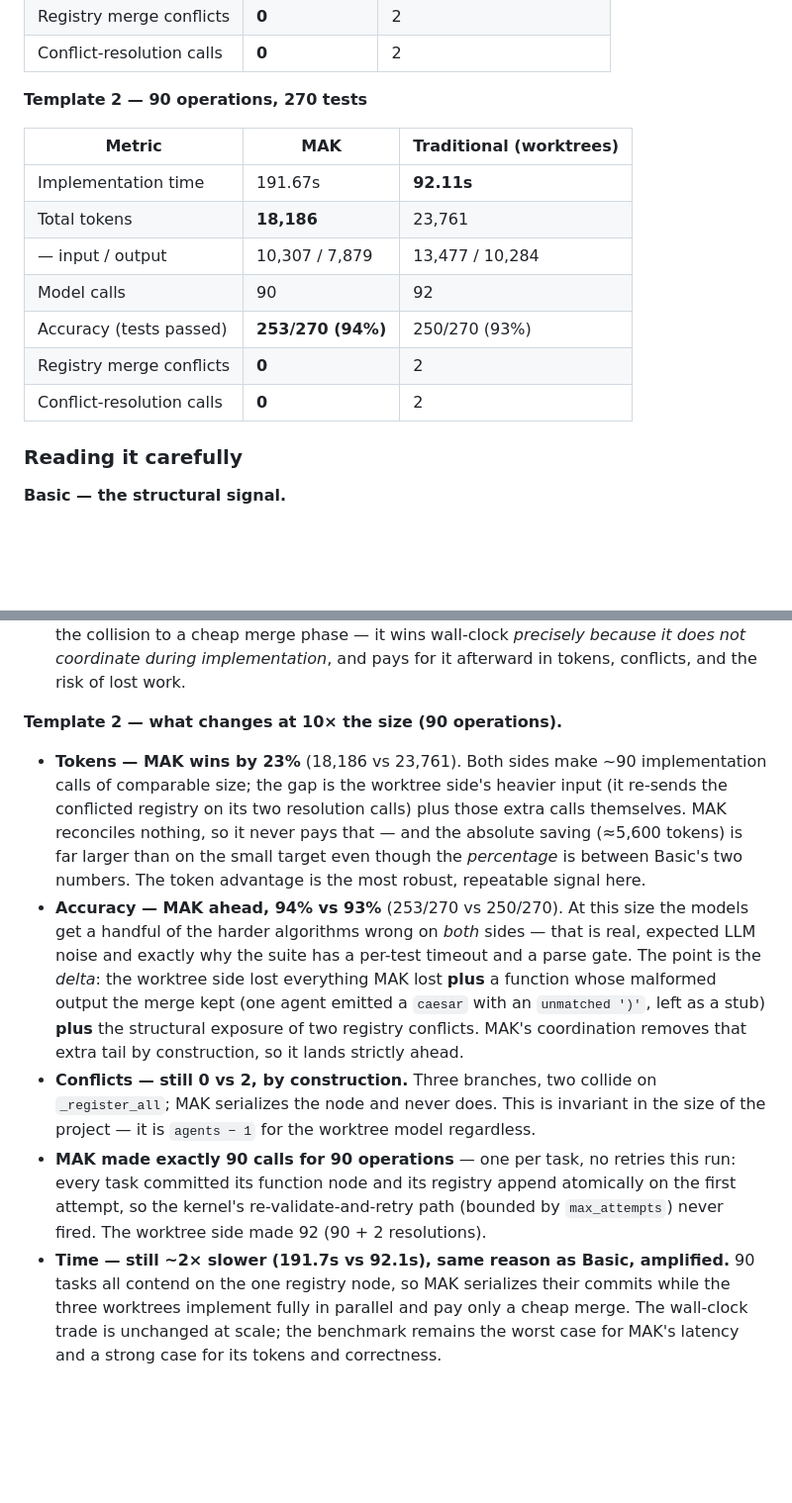
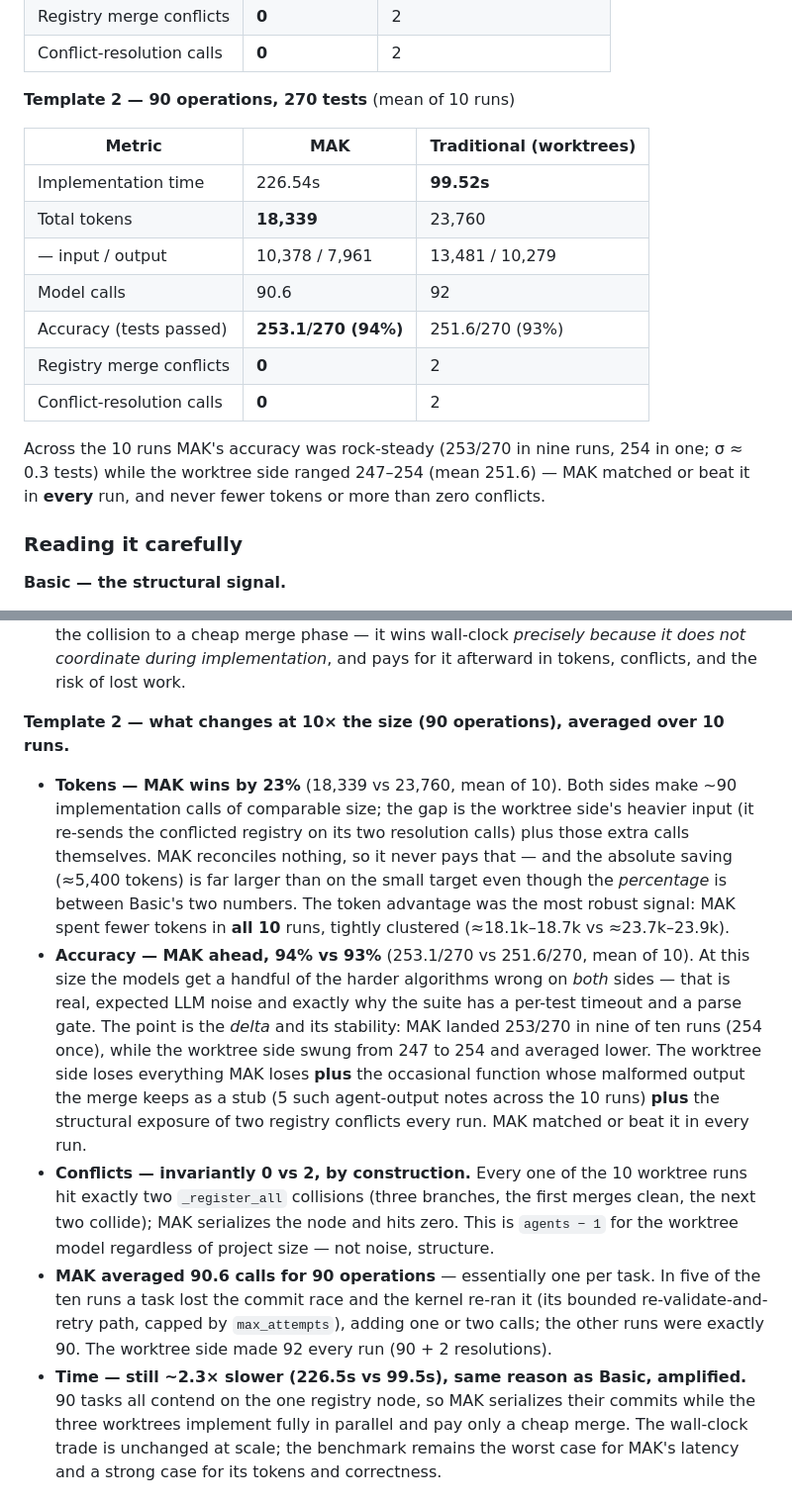
Before and after one commit to chaseungjoon/multi-agent-kernel, a Markdown page: CONTRIBUTING.md, 2 parts joined by grey strips. Shown at 99% size. Rendered like a GitHub page; blank space fills up the shorter version.

Commit message:
Update documentation

```diff
--- a/CONTRIBUTING.md
+++ b/CONTRIBUTING.md
@@ -326,17 +328,21 @@ Recorded runs: **3 × `claude-sonnet-4-6`** (the same three agents on both sides
 | Registry merge conflicts | **0** | 2 |
 | Conflict-resolution calls | **0** | 2 |
 
-**Template 2 — 90 operations, 270 tests**
+**Template 2 — 90 operations, 270 tests** (mean of 10 runs)
 
 | Metric | MAK | Traditional (worktrees) |
 |---|---|---|
-| Implementation time | 191.67s | **92.11s** |
-| Total tokens | **18,186** | 23,761 |
-| — input / output | 10,307 / 7,879 | 13,477 / 10,284 |
-| Model calls | 90 | 92 |
-| Accuracy (tests passed) | **253/270 (94%)** | 250/270 (93%) |
+| Implementation time | 226.54s | **99.52s** |
+| Total tokens | **18,339** | 23,760 |
+| — input / output | 10,378 / 7,961 | 13,481 / 10,279 |
+| Model calls | 90.6 | 92 |
+| Accuracy (tests passed) | **253.1/270 (94%)** | 251.6/270 (93%) |
 | Registry merge conflicts | **0** | 2 |
 | Conflict-resolution calls | **0** | 2 |
+
+Across the 10 runs MAK's accuracy was rock-steady (253/270 in nine runs, 254 in one;
+σ ≈ 0.3 tests) while the worktree side ranged 247–254 (mean 251.6) — MAK matched or beat
+it in **every** run, and never fewer tokens or more than zero conflicts.
 
 ### Reading it carefully
 
@@ -365,29 +371,32 @@ Recorded runs: **3 × `claude-sonnet-4-6`** (the same three agents on both sides
   *precisely because it does not coordinate during implementation*, and pays for it
   afterward in tokens, conflicts, and the risk of lost work.
 
-**Template 2 — what changes at 10× the size (90 operations).**
+**Template 2 — what changes at 10× the size (90 operations), averaged over 10 runs.**
 
-- **Tokens — MAK wins by 23%** (18,186 vs 23,761). Both sides make ~90 implementation
-  calls of comparable size; the gap is the worktree side's heavier input (it re-sends the
-  conflicted registry on its two resolution calls) plus those extra calls themselves. MAK
-  reconciles nothing, so it never pays that — and the absolute saving (≈5,600 tokens) is
-  far larger than on the small target even though the *percentage* is between Basic's two
-  numbers. The token advantage is the most robust, repeatable signal here.
-- **Accuracy — MAK ahead, 94% vs 93%** (253/270 vs 250/270). At this size the models get
-  a handful of the harder algorithms wrong on *both* sides — that is real, expected LLM
-  noise and exactly why the suite has a per-test timeout and a parse gate. The point is
-  the *delta*: the worktree side lost everything MAK lost **plus** a function whose
-  malformed output the merge kept (one agent emitted a `caesar` with an `unmatched ')'`,
-  left as a stub) **plus** the structural exposure of two registry conflicts. MAK's
-  coordination removes that extra tail by construction, so it lands strictly ahead.
-- **Conflicts — still 0 vs 2, by construction.** Three branches, two collide on
-  `_register_all`; MAK serializes the node and never does. This is invariant in the size
-  of the project — it is `agents − 1` for the worktree model regardless.
-- **MAK made exactly 90 calls for 90 operations** — one per task, no retries this run:
-  every task committed its function node and its registry append atomically on the first
-  attempt, so the kernel's re-validate-and-retry path (bounded by `max_attempts`) never
-  fired. The worktree side made 92 (90 + 2 resolutions).
-- **Time — still ~2× slower (191.7s vs 92.1s), same reason as Basic, amplified.** 90
+- **Tokens — MAK wins by 23%** (18,339 vs 23,760, mean of 10). Both sides make ~90
+  implementation calls of comparable size; the gap is the worktree side's heavier input (it
+  re-sends the conflicted registry on its two resolution calls) plus those extra calls
+  themselves. MAK reconciles nothing, so it never pays that — and the absolute saving
+  (≈5,400 tokens) is far larger than on the small target even though the *percentage* is
+  between Basic's two numbers. The token advantage was the most robust signal: MAK spent
+  fewer tokens in **all 10** runs, tightly clustered (≈18.1k–18.7k vs ≈23.7k–23.9k).
+- **Accuracy — MAK ahead, 94% vs 93%** (253.1/270 vs 251.6/270, mean of 10). At this size
+  the models get a handful of the harder algorithms wrong on *both* sides — that is real,
+  expected LLM noise and exactly why the suite has a per-test timeout and a parse gate. The
+  point is the *delta* and its stability: MAK landed 253/270 in nine of ten runs (254 once),
+  while the worktree side swung from 247 to 254 and averaged lower. The worktree side loses
+  everything MAK loses **plus** the occasional function whose malformed output the merge
+  keeps as a stub (5 such agent-output notes across the 10 runs) **plus** the structural
+  exposure of two registry conflicts every run. MAK matched or beat it in every run.
+- **Conflicts — invariantly 0 vs 2, by construction.** Every one of the 10 worktree runs
+  hit exactly two `_register_all` collisions (three branches, the first merges clean, the
+  next two collide); MAK serializes the node and hits zero. This is `agents − 1` for the
+  worktree model regardless of project size — not noise, structure.
+- **MAK averaged 90.6 calls for 90 operations** — essentially one per task. In five of the
+  ten runs a task lost the commit race and the kernel re-ran it (its bounded
+  re-validate-and-retry path, capped by `max_attempts`), adding one or two calls; the other
+  runs were exactly 90. The worktree side made 92 every run (90 + 2 resolutions).
+- **Time — still ~2.3× slower (226.5s vs 99.5s), same reason as Basic, amplified.** 90
   tasks all contend on the one registry node, so MAK serializes their commits while the
   three worktrees implement fully in parallel and pay only a cheap merge. The wall-clock
   trade is unchanged at scale; the benchmark remains the worst case for MAK's latency and
```
Also changed, not shown: other parts of CONTRIBUTING.md (+12 -4 lines), README.md (+6 -6 lines).
